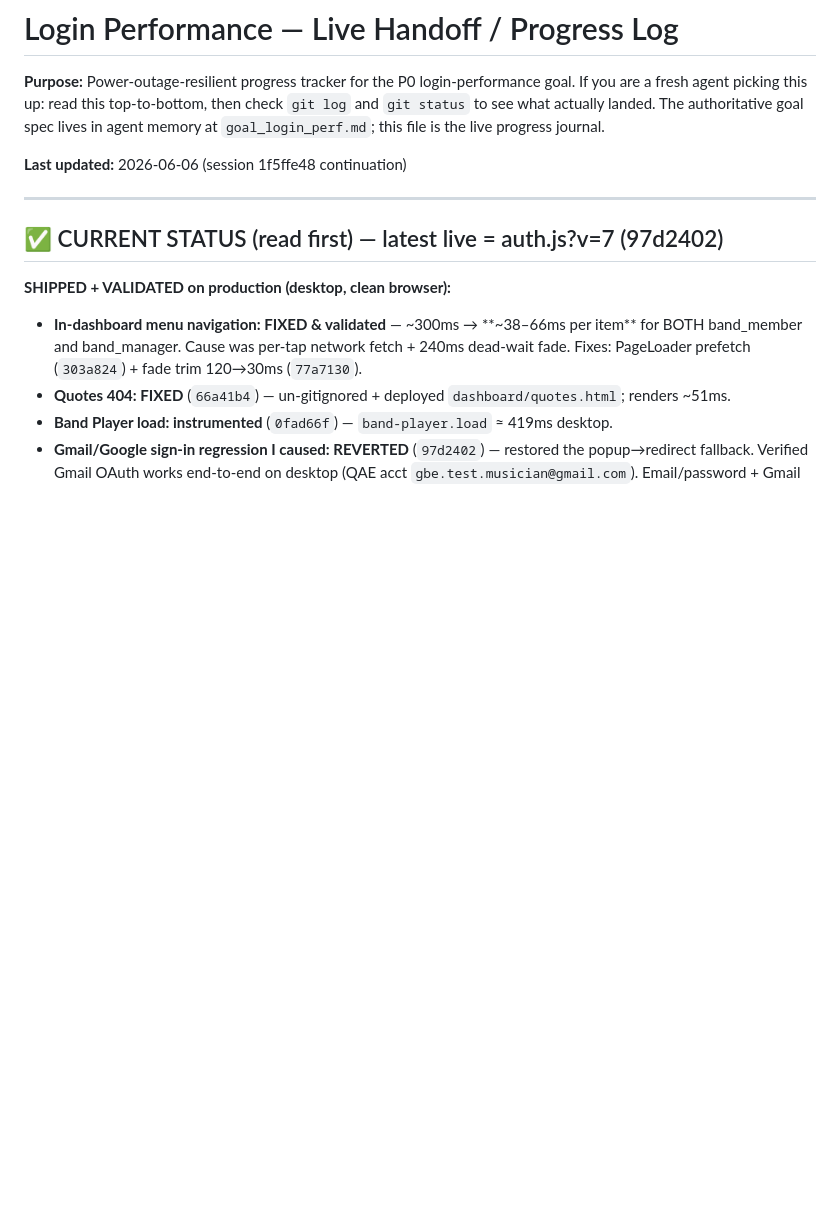
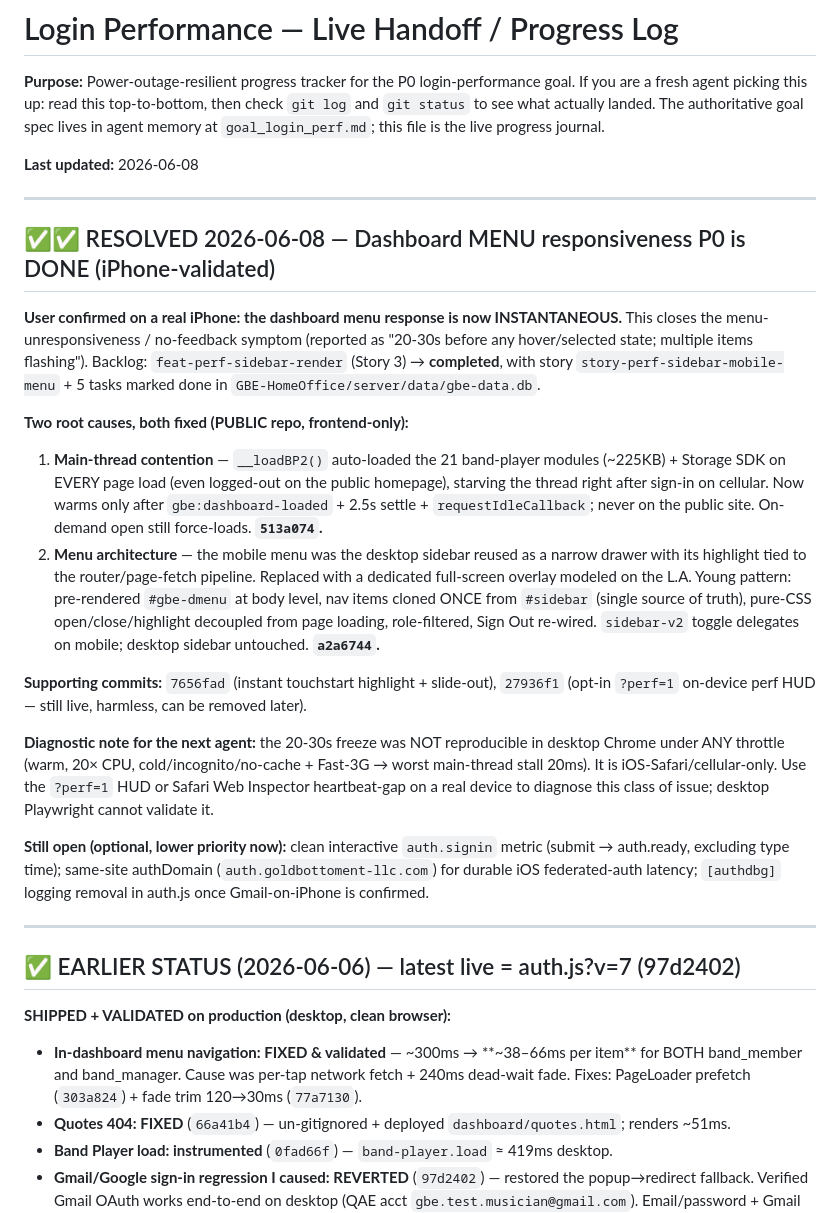
Before and after one commit to djmochajava-lang/GoldBottomEntLLC, a Markdown page: docs/login-perf-handoff.md, the part around the change. Drawn GitHub-style; blank space fills up the shorter version.

Commit message:
docs(perf): mark dashboard menu responsiveness P0 RESOLVED (iPhone-validated)
Menu response confirmed instantaneous on a real iPhone 2026-06-08. Records the
two root causes + fixes (band-player auto-load deferral 513a074; dedicated
full-screen mobile overlay a2a6744; instant tap feedback 7656fad; perf HUD
27936f1) and the desktop-only-cannot-reproduce diagnostic note.

Co-Authored-By: Claude Opus 4.8 (1M context) <noreply@anthropic.com>

```diff
--- a/docs/login-perf-handoff.md
+++ b/docs/login-perf-handoff.md
@@ -5,11 +5,45 @@ If you are a fresh agent picking this up: read this top-to-bottom, then check `g
 and `git status` to see what actually landed. The authoritative goal spec lives in
 agent memory at `goal_login_perf.md`; this file is the live progress journal.
 
-**Last updated:** 2026-06-06 (session 1f5ffe48 continuation)
+**Last updated:** 2026-06-08
 
 ---
 
-## ✅ CURRENT STATUS (read first) — latest live = auth.js?v=7 (97d2402)
+## ✅✅ RESOLVED 2026-06-08 — Dashboard MENU responsiveness P0 is DONE (iPhone-validated)
+
+**User confirmed on a real iPhone: the dashboard menu response is now INSTANTANEOUS.**
+This closes the menu-unresponsiveness / no-feedback symptom (reported as "20-30s before any
+hover/selected state; multiple items flashing"). Backlog: `feat-perf-sidebar-render` (Story 3)
+→ **completed**, with story `story-perf-sidebar-mobile-menu` + 5 tasks marked done in
+`GBE-HomeOffice/server/data/gbe-data.db`.
+
+**Two root causes, both fixed (PUBLIC repo, frontend-only):**
+1. **Main-thread contention** — `__loadBP2()` auto-loaded the 21 band-player modules (~225KB) +
+   Storage SDK on EVERY page load (even logged-out on the public homepage), starving the thread
+   right after sign-in on cellular. Now warms only after `gbe:dashboard-loaded` + 2.5s settle +
+   `requestIdleCallback`; never on the public site. On-demand open still force-loads. **`513a074`.**
+2. **Menu architecture** — the mobile menu was the desktop sidebar reused as a narrow drawer with
+   its highlight tied to the router/page-fetch pipeline. Replaced with a dedicated full-screen
+   overlay modeled on the L.A. Young pattern: pre-rendered `#gbe-dmenu` at body level, nav items
+   cloned ONCE from `#sidebar` (single source of truth), pure-CSS open/close/highlight decoupled
+   from page loading, role-filtered, Sign Out re-wired. `sidebar-v2` toggle delegates on mobile;
+   desktop sidebar untouched. **`a2a6744`.**
+
+**Supporting commits:** `7656fad` (instant touchstart highlight + slide-out), `27936f1` (opt-in
+`?perf=1` on-device perf HUD — still live, harmless, can be removed later).
+
+**Diagnostic note for the next agent:** the 20-30s freeze was NOT reproducible in desktop Chrome
+under ANY throttle (warm, 20× CPU, cold/incognito/no-cache + Fast-3G → worst main-thread stall
+20ms). It is iOS-Safari/cellular-only. Use the `?perf=1` HUD or Safari Web Inspector heartbeat-gap
+on a real device to diagnose this class of issue; desktop Playwright cannot validate it.
+
+**Still open (optional, lower priority now):** clean interactive `auth.signin` metric (submit →
+auth.ready, excluding type time); same-site authDomain (`auth.goldbottoment-llc.com`) for durable
+iOS federated-auth latency; `[authdbg]` logging removal in auth.js once Gmail-on-iPhone is confirmed.
+
+---
+
+## ✅ EARLIER STATUS (2026-06-06) — latest live = auth.js?v=7 (97d2402)
 
 **SHIPPED + VALIDATED on production (desktop, clean browser):**
 - **In-dashboard menu navigation: FIXED & validated** — ~300ms → **~38–66ms per item** for BOTH
```
